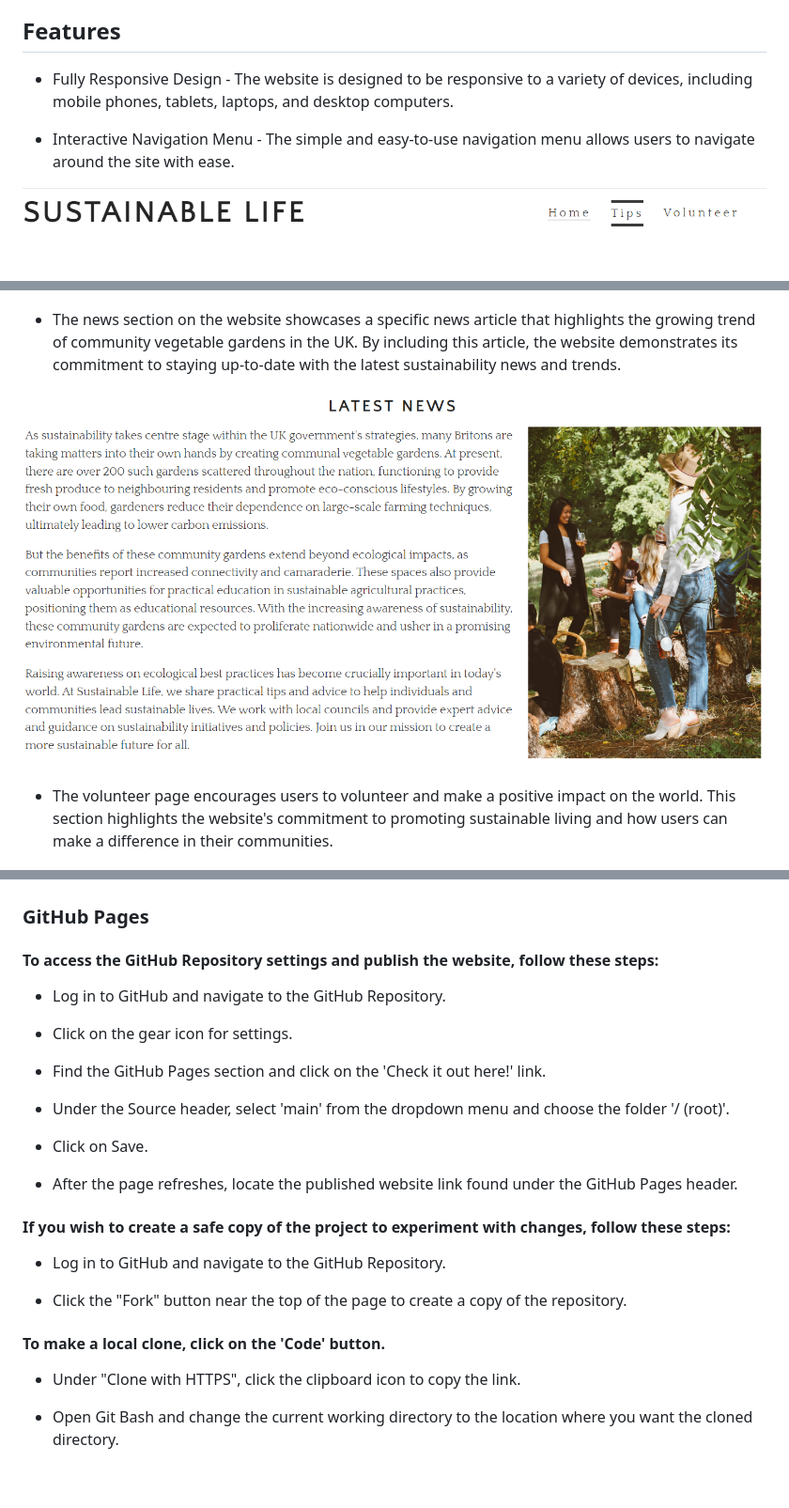
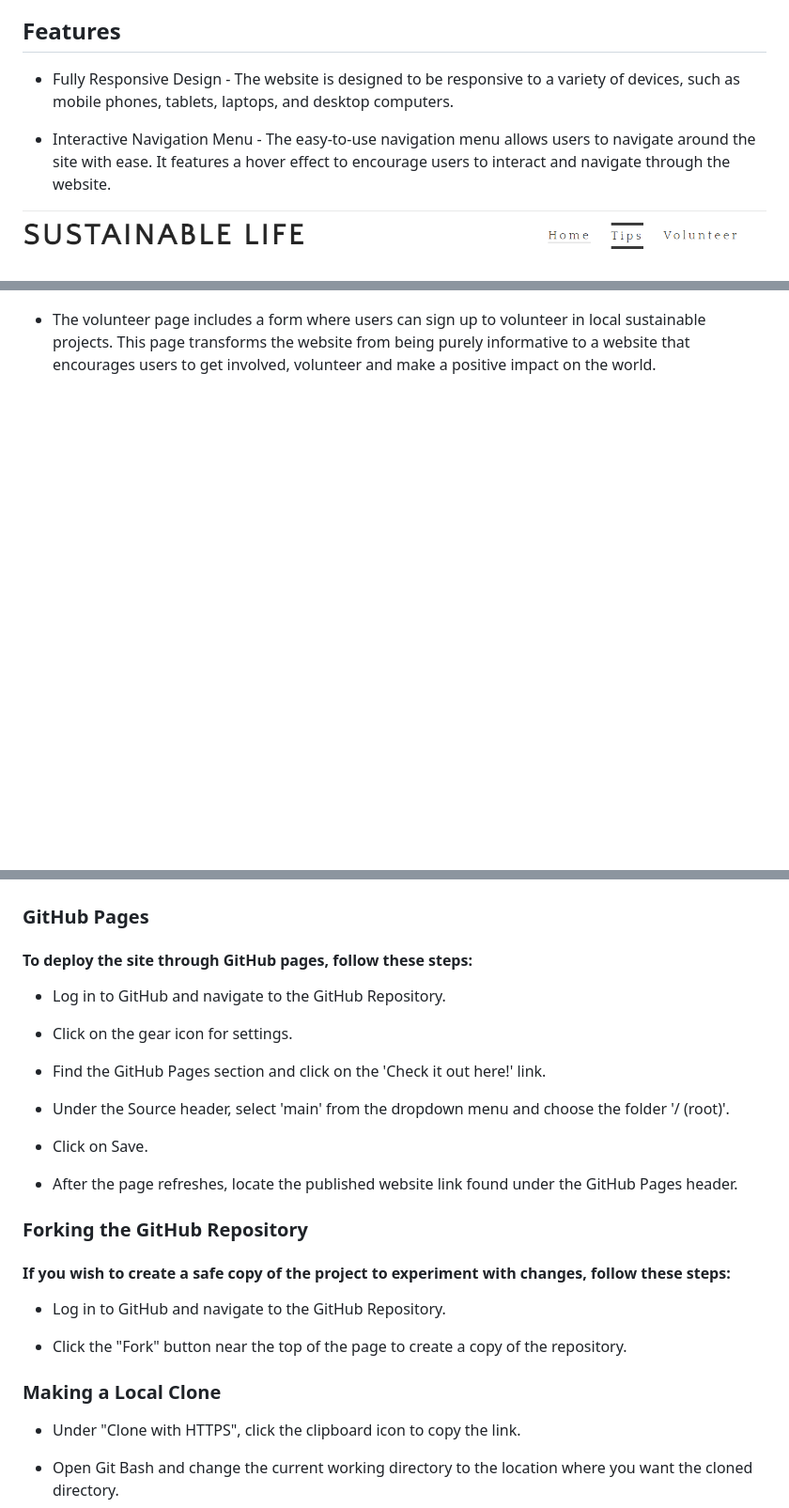
Before and after one commit to Florajenner/sustainable-life, a Markdown page: README.md, 3 parts joined by grey strips. Shown at 94% size. Drawn GitHub-style; blank space fills up the shorter version.

```diff
--- a/README.md
+++ b/README.md
@@ -40,9 +41,9 @@ The website incorporates images that align with the brand's sustainable ethos sh
 Features
 --------
 
--   Fully Responsive Design - The website is designed to be responsive to a variety of devices, including mobile phones, tablets, laptops, and desktop computers.
+-   Fully Responsive Design - The website is designed to be responsive to a variety of devices, such as mobile phones, tablets, laptops, and desktop computers.
 
--   Interactive Navigation Menu - The simple and easy-to-use navigation menu allows users to navigate around the site with ease.
+-   Interactive Navigation Menu - The easy-to-use navigation menu allows users to navigate around the site with ease. It features a hover effect to encourage users to interact and navigate through the website.
 
 ![Screenshot of Navigation](media/navigation.png)
 
@@ -54,11 +60,7 @@ Features
 
 ![Screenshot of Tips Page](media/tips%20section.png)
 
--   The news section on the website showcases a specific news article that highlights the growing trend of community vegetable gardens in the UK. By including this article, the website demonstrates its commitment to staying up-to-date with the latest sustainability news and trends.
-
-![Screenshot of Tips Page](media/news%20section.png)
-
--   The volunteer page encourages users to volunteer and make a positive impact on the world. This section highlights the website's commitment to promoting sustainable living and how users can make a difference in their communities.
+-   The volunteer page includes a form where users can sign up to volunteer in local sustainable projects. This page transforms the website from being purely informative to a website that encourages users to get involved, volunteer and make a positive impact on the world.
 
 
 ![Screenshot of Volunteer Page](media/volunteer%20page.png)
@@ -93,7 +95,7 @@ Languages, Tools & Technologies Used
 
 ### GitHub Pages
 
-#### To access the GitHub Repository settings and publish the website, follow these steps:
+#### To deploy the site through GitHub pages, follow these steps:
 
 * Log in to GitHub and navigate to the GitHub Repository.
 
@@ -107,13 +109,15 @@ Languages, Tools & Technologies Used
 
 * After the page refreshes, locate the published website link found under the GitHub Pages header.
 
+### Forking the GitHub Repository
+
 #### If you wish to create a safe copy of the project to experiment with changes, follow these steps:
 
 * Log in to GitHub and navigate to the GitHub Repository.
 
 * Click the "Fork" button near the top of the page to create a copy of the repository.
 
-#### To make a local clone, click on the 'Code' button.
+### Making a Local Clone
 
 * Under "Clone with HTTPS", click the clipboard icon to copy the link.
 
```
Also changed, not shown: other parts of README.md (+16 -8 lines), media/css validator.png (added), 5 other files.
